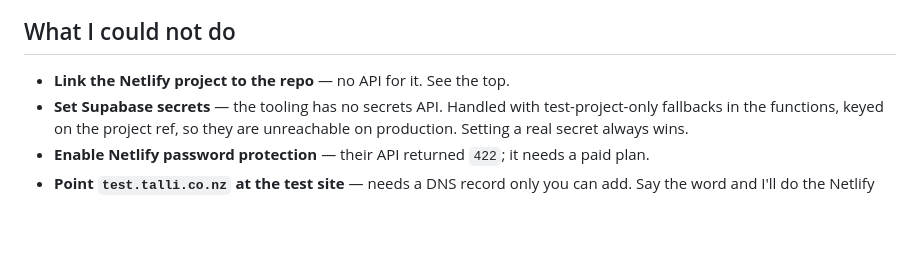
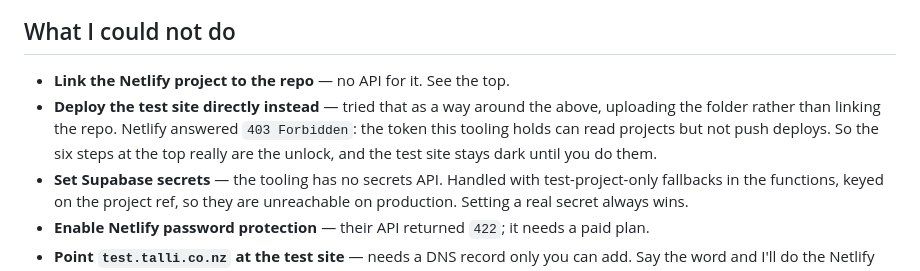
Before and after one commit to andrewcnicholls-source/Talli, a Markdown page: TESTING.md, the part around the change. GitHub-like rendering; blank space fills up the shorter version.

Commit message:
Record that a direct test-site deploy is blocked too
Linking the Netlify project to the repo was already known to be manual.
Also tried the other way round — uploading the folder as a direct deploy
rather than linking the repo — and Netlify returned 403: the token this
tooling holds can read projects but not push deploys.

Worth writing down. Otherwise the six manual steps at the top of TESTING.md
look like something that was never attempted, rather than the only door in.

Co-Authored-By: Claude Opus 5 <noreply@anthropic.com>
Claude-Session: https://claude.ai/code/session_01GrqRY5UG7sgh2q3Z7qDQoj

```diff
--- a/TESTING.md
+++ b/TESTING.md
@@ -254,6 +254,11 @@ behaviour completely.
 ## What I could not do
 
 - **Link the Netlify project to the repo** — no API for it. See the top.
+- **Deploy the test site directly instead** — tried that as a way around the
+  above, uploading the folder rather than linking the repo. Netlify answered
+  `403 Forbidden`: the token this tooling holds can read projects but not
+  push deploys. So the six steps at the top really are the unlock, and the
+  test site stays dark until you do them.
 - **Set Supabase secrets** — the tooling has no secrets API. Handled with
   test-project-only fallbacks in the functions, keyed on the project ref, so
   they are unreachable on production. Setting a real secret always wins.
```
